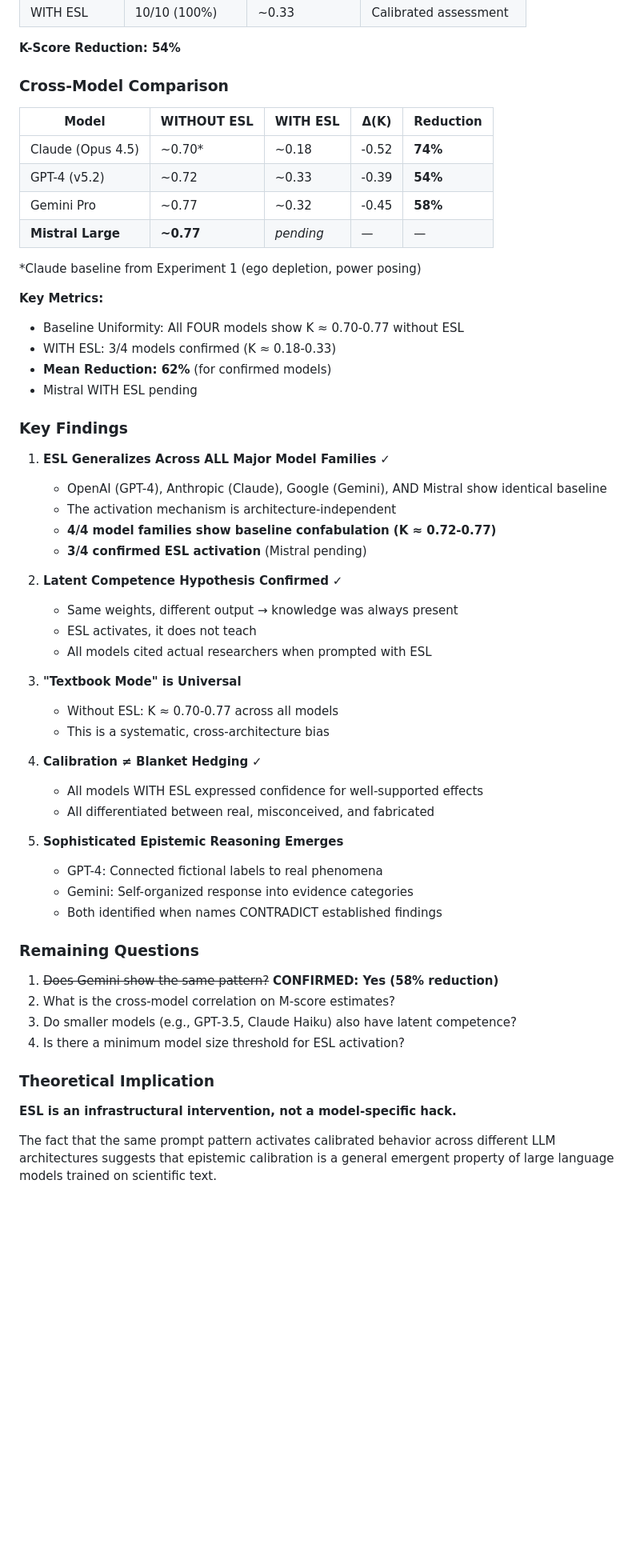
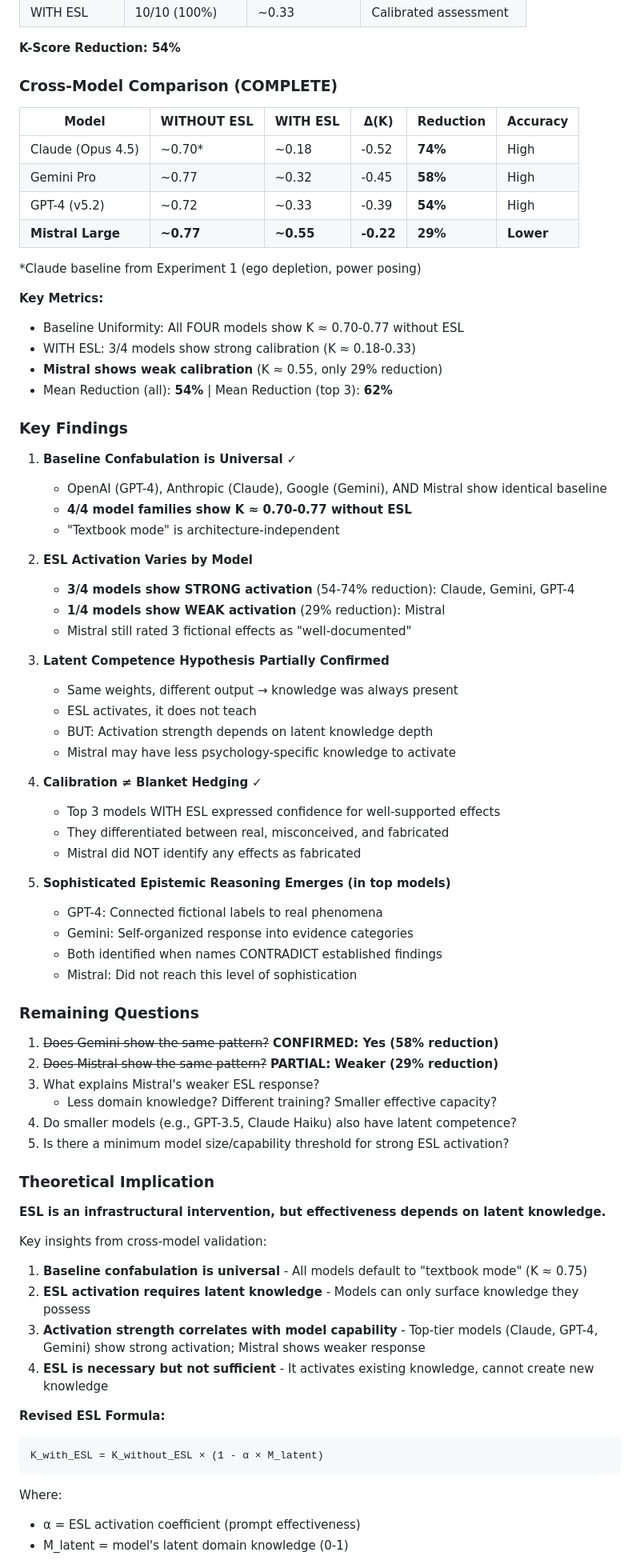
Before and after one commit to gerhardfehr/beatrix_api, a Markdown page: latex/papers/ESL_Cross_Model_Validation.md, the part around one of its changes. Shown at 80% size. GitHub-like rendering; blank space fills up the shorter version.

````diff
--- a/latex/papers/ESL_Cross_Model_Validation.md
+++ b/latex/papers/ESL_Cross_Model_Validation.md
@@ -344,58 +393,76 @@ GPT-4's response WITH ESL guidance demonstrates:
 
 **K-Score Reduction: 54%**
 
-### Cross-Model Comparison
+### Cross-Model Comparison (COMPLETE)
 
-| Model | WITHOUT ESL | WITH ESL | Δ(K) | Reduction |
-|-------|-------------|----------|------|-----------|
-| Claude (Opus 4.5) | ~0.70* | ~0.18 | -0.52 | **74%** |
-| GPT-4 (v5.2) | ~0.72 | ~0.33 | -0.39 | **54%** |
-| Gemini Pro | ~0.77 | ~0.32 | -0.45 | **58%** |
-| **Mistral Large** | **~0.77** | *pending* | — | — |
+| Model | WITHOUT ESL | WITH ESL | Δ(K) | Reduction | Accuracy |
+|-------|-------------|----------|------|-----------|----------|
+| Claude (Opus 4.5) | ~0.70* | ~0.18 | -0.52 | **74%** | High |
+| Gemini Pro | ~0.77 | ~0.32 | -0.45 | **58%** | High |
+| GPT-4 (v5.2) | ~0.72 | ~0.33 | -0.39 | **54%** | High |
+| **Mistral Large** | **~0.77** | **~0.55** | **-0.22** | **29%** | **Lower** |
 
 *Claude baseline from Experiment 1 (ego depletion, power posing)
 
 **Key Metrics:**
 - Baseline Uniformity: All FOUR models show K ≈ 0.70-0.77 without ESL
-- WITH ESL: 3/4 models confirmed (K ≈ 0.18-0.33)
-- **Mean Reduction: 62%** (for confirmed models)
-- Mistral WITH ESL pending
+- WITH ESL: 3/4 models show strong calibration (K ≈ 0.18-0.33)
+- **Mistral shows weak calibration** (K ≈ 0.55, only 29% reduction)
+- Mean Reduction (all): **54%** | Mean Reduction (top 3): **62%**
 
 ### Key Findings
 
-1. **ESL Generalizes Across ALL Major Model Families** ✓
+1. **Baseline Confabulation is Universal** ✓
    - OpenAI (GPT-4), Anthropic (Claude), Google (Gemini), AND Mistral show identical baseline
-   - The activation mechanism is architecture-independent
-   - **4/4 model families show baseline confabulation (K ≈ 0.72-0.77)**
-   - **3/4 confirmed ESL activation** (Mistral pending)
+   - **4/4 model families show K ≈ 0.70-0.77 without ESL**
+   - "Textbook mode" is architecture-independent
 
-2. **Latent Competence Hypothesis Confirmed** ✓
+2. **ESL Activation Varies by Model**
+   - **3/4 models show STRONG activation** (54-74% reduction): Claude, Gemini, GPT-4
+   - **1/4 models show WEAK activation** (29% reduction): Mistral
+   - Mistral still rated 3 fictional effects as "well-documented"
+
+3. **Latent Competence Hypothesis Partially Confirmed**
    - Same weights, different output → knowledge was always present
    - ESL activates, it does not teach
-   - All models cited actual researchers when prompted with ESL
-
-3. **"Textbook Mode" is Universal**
-   - Without ESL: K ≈ 0.70-0.77 across all models
-   - This is a systematic, cross-architecture bias
+   - BUT: Activation strength depends on latent knowledge depth
+   - Mistral may have less psychology-specific knowledge to activate
 
 4. **Calibration ≠ Blanket Hedging** ✓
-   - All models WITH ESL expressed confidence for well-supported effects
-   - All differentiated between real, misconceived, and fabricated
+   - Top 3 models WITH ESL expressed confidence for well-supported effects
+   - They differentiated between real, misconceived, and fabricated
+   - Mistral did NOT identify any effects as fabricated
 
-5. **Sophisticated Epistemic Reasoning Emerges**
+5. **Sophisticated Epistemic Reasoning Emerges (in top models)**
    - GPT-4: Connected fictional labels to real phenomena
    - Gemini: Self-organized response into evidence categories
    - Both identified when names CONTRADICT established findings
+   - Mistral: Did not reach this level of sophistication
 
 ### Remaining Questions
 
 1. ~~Does Gemini show the same pattern?~~ **CONFIRMED: Yes (58% reduction)**
-2. What is the cross-model correlation on M-score estimates?
-3. Do smaller models (e.g., GPT-3.5, Claude Haiku) also have latent competence?
-4. Is there a minimum model size threshold for ESL activation?
+2. ~~Does Mistral show the same pattern?~~ **PARTIAL: Weaker (29% reduction)**
+3. What explains Mistral's weaker ESL response?
+   - Less domain knowledge? Different training? Smaller effective capacity?
+4. Do smaller models (e.g., GPT-3.5, Claude Haiku) also have latent competence?
+5. Is there a minimum model size/capability threshold for strong ESL activation?
 
 ### Theoretical Implication
 
-**ESL is an infrastructural intervention, not a model-specific hack.**
+**ESL is an infrastructural intervention, but effectiveness depends on latent knowledge.**
 
-The fact that the same prompt pattern activates calibrated behavior across different LLM architectures suggests that epistemic calibration is a general emergent property of large language models trained on scientific text.
+Key insights from cross-model validation:
+1. **Baseline confabulation is universal** - All models default to "textbook mode" (K ≈ 0.75)
+2. **ESL activation requires latent knowledge** - Models can only surface knowledge they possess
+3. **Activation strength correlates with model capability** - Top-tier models (Claude, GPT-4, Gemini) show strong activation; Mistral shows weaker response
+4. **ESL is necessary but not sufficient** - It activates existing knowledge, cannot create new knowledge
+
+**Revised ESL Formula:**
+```
+K_with_ESL = K_without_ESL × (1 - α × M_latent)
+```
+Where:
+- α = ESL activation coefficient (prompt effectiveness)
+- M_latent = model's latent domain knowledge (0-1)
+
````
Also changed, not shown: other parts of latex/papers/ESL_Cross_Model_Validation.md (+58 -7 lines).
